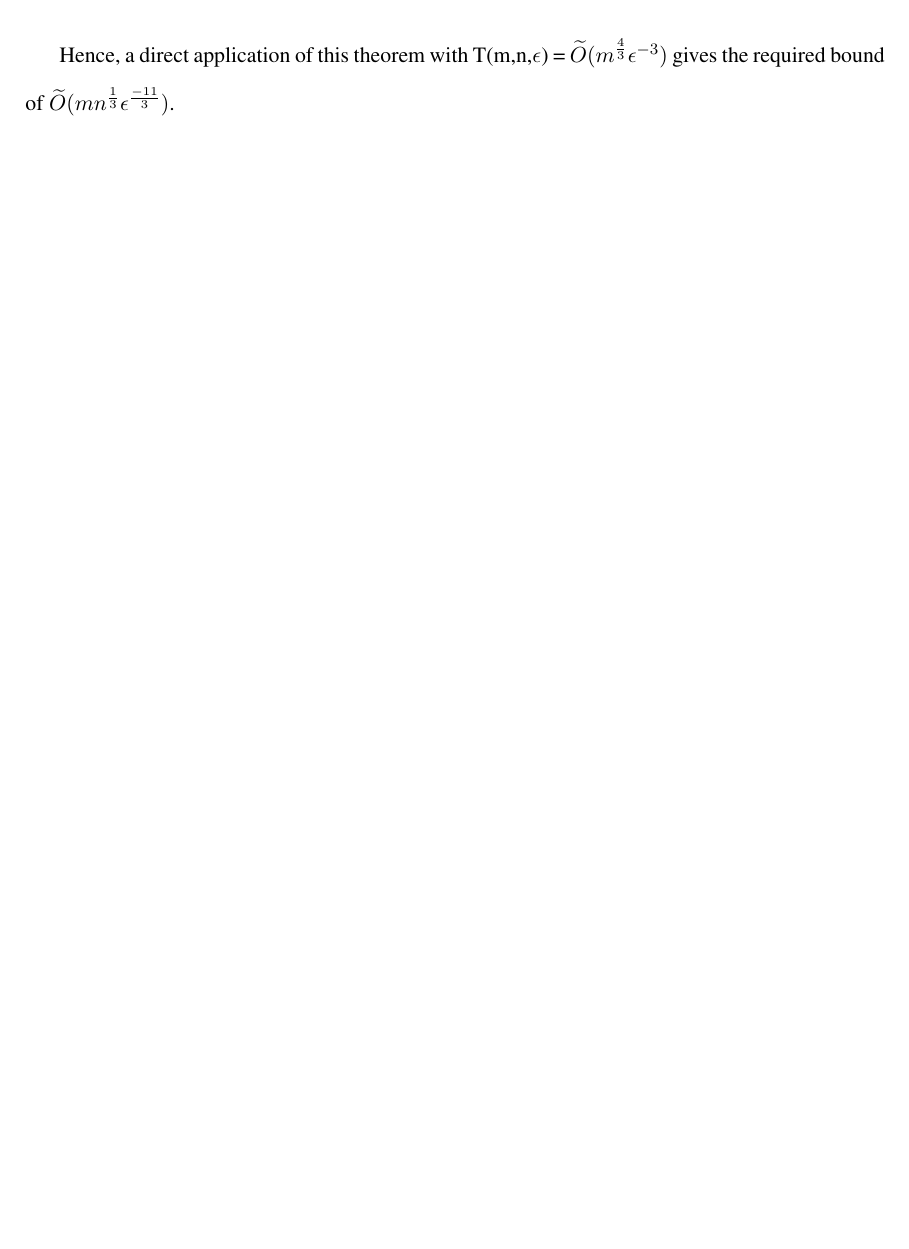
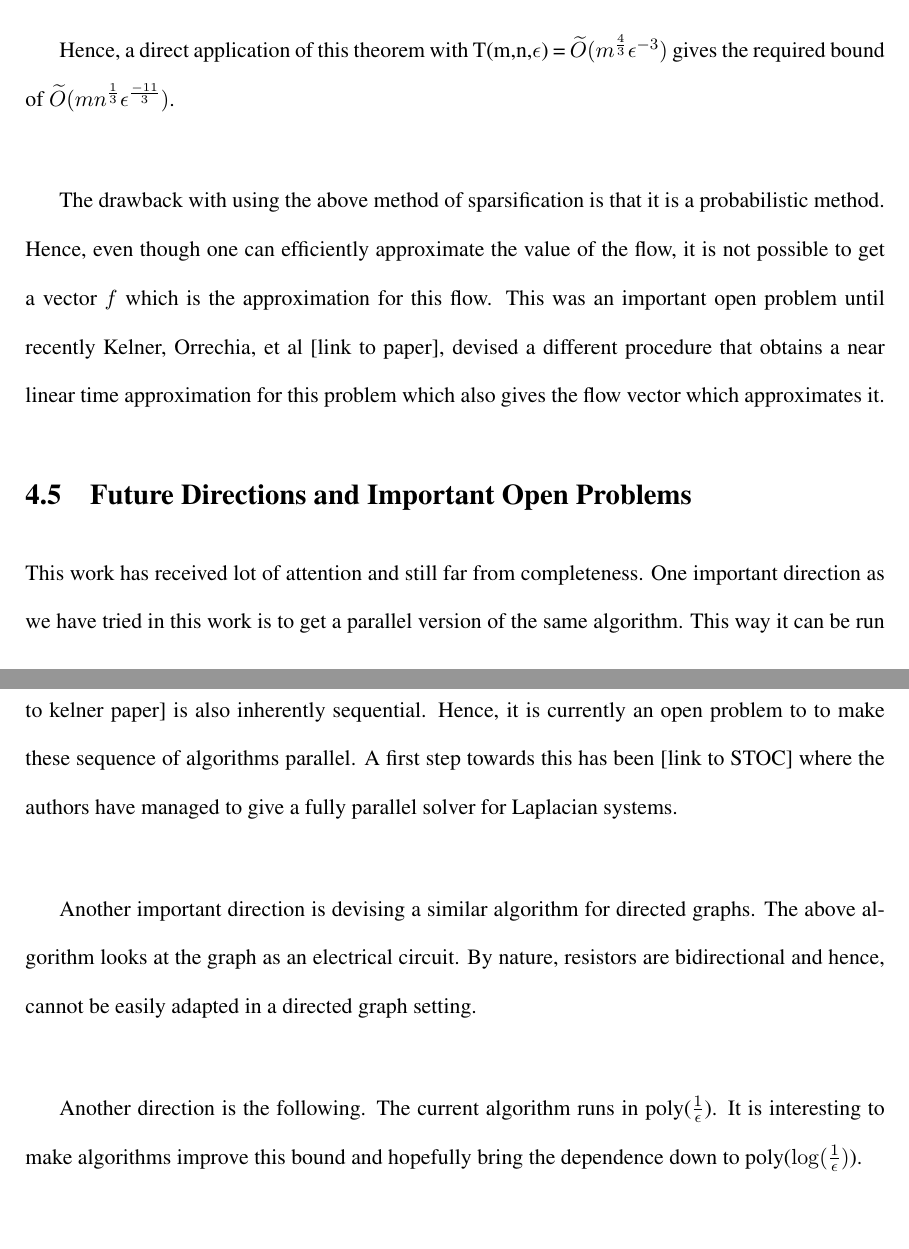
Before and after one commit to karthikabinav/BTP, a LaTeX thesis (thesis/thesis.tex): part of page 46 of 47 before the commit and two parts of pages 46 and 47 of 48 after it, the two joined at a grey line, cut so that both start at the same text, the shorter picture padded with empty space. Compiled offline with LaTeX, dvips and Ghostscript.

Commit message:
Added open problems section

```diff
--- a/thesis/thesis.tex
+++ b/thesis/thesis.tex
@@ -1391,8 +1404,25 @@ lead to making the algorithm parallel.\\
 		\end{thm}
 
 		Hence, a direct application of this theorem with T(m,n,$\epsilon$) = $\widetilde{O}(m^{\frac{4}{3}} \epsilon^{-3})$ gives
-		the required bound of $\widetilde{O}(mn^{\frac{1}{3}} \epsilon^{\frac{-11}{3}})$.
+		the required bound of $\widetilde{O}(mn^{\frac{1}{3}} \epsilon^{\frac{-11}{3}})$. \\
 
+		The drawback with using the above method of sparsification is that it is a probabilistic method. Hence, even though one can efficiently
+		approximate the value of the flow, it is not possible to get a vector $f$ which is the approximation for this flow. This was an important
+		open problem until recently Kelner, Orrechia, et al [link to paper], devised a different procedure that obtains a near linear time approximation for this
+		problem which also gives the flow vector which approximates it.
+
+		\section{Future Directions and Important Open Problems}
+		 This work has received lot of attention and still far from completeness. One important direction as we have tried in this work is to
+		 get a parallel version of the same algorithm. This way it can be run in even larger graphs. It is also worthwhile to note that
+		 the newer algorithm that followed this [link to kelner paper] is also inherently sequential. Hence, it is currently an open problem to
+		 to make these sequence of algorithms parallel. A first step towards this has been [link to STOC] where the authors have managed
+		 to give a fully parallel solver for Laplacian systems. \\
+
+		 Another important direction is devising a similar algorithm for directed graphs. The above algorithm looks at the graph as an electrical
+		 circuit. By nature, resistors are bidirectional and hence, cannot be easily adapted in a directed graph setting. \\
+
+		 Another direction is the following. The current algorithm runs in poly($\frac{1}{\epsilon}$). It is interesting to make algorithms
+		 improve this bound and hopefully bring the dependence down to poly($\log (\frac{1}{\epsilon})$).
 
 %%%%%%%%%%%%%%%%%%%%%%%%%%%%%%%%%%%%%%%%%%%%%%%%%%%%%%%%%%%%
 % Bibliography.
```
Also changed, not shown: thesis/thesis.pdf, thesis/thesis.tex (29 more changed lines), 1 other file.
